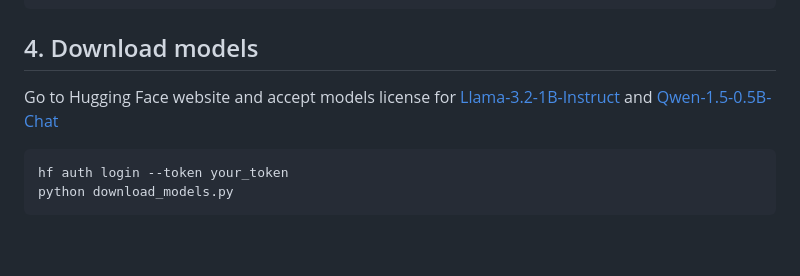
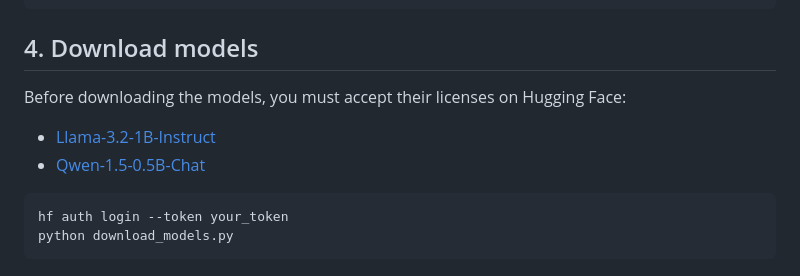
Before and after one commit to mehedihassanarman/NINA, a Markdown page: README.md, the part around the change. Drawn GitHub-style; blank space fills up the shorter version.

````diff
--- a/README.md
+++ b/README.md
@@ -155,7 +155,9 @@ pip install -r requirements.txt
 ```
 
 ## 4. Download models
-Go to Hugging Face website and accept models license for [Llama-3.2-1B-Instruct](https://huggingface.co/meta-llama/Llama-3.2-1B-Instruct) and [Qwen-1.5-0.5B-Chat](https://huggingface.co/Qwen/Qwen1.5-0.5B-Chat)
+Before downloading the models, you must accept their licenses on Hugging Face:
+* [Llama-3.2-1B-Instruct](https://huggingface.co/meta-llama/Llama-3.2-1B-Instruct)
+* [Qwen-1.5-0.5B-Chat](https://huggingface.co/Qwen/Qwen1.5-0.5B-Chat)
 ```
 hf auth login --token your_token
 python download_models.py
````
